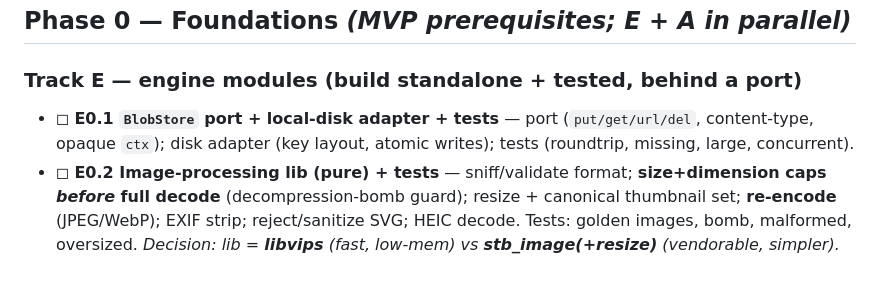
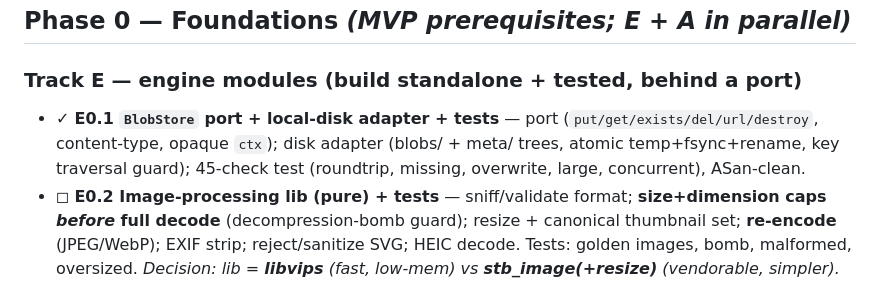
Before and after one commit to exellife/cellar, a Markdown page: docs/build-tasks.md, the part around the change. GitHub-like rendering.

Commit message:
docs(cellar): mark E0.1 (BlobStore) done

```diff
--- a/docs/build-tasks.md
+++ b/docs/build-tasks.md
@@ -18,8 +18,9 @@
 ## Phase 0 — Foundations *(MVP prerequisites; E + A in parallel)*
 
 ### Track E — engine modules (build standalone + tested, behind a port)
-- ◻ **E0.1 `BlobStore` port + local-disk adapter + tests** — port (`put/get/url/del`, content-type,
-  opaque `ctx`); disk adapter (key layout, atomic writes); tests (roundtrip, missing, large, concurrent).
+- ✓ **E0.1 `BlobStore` port + local-disk adapter + tests** — port (`put/get/exists/del/url/destroy`,
+  content-type, opaque `ctx`); disk adapter (blobs/ + meta/ trees, atomic temp+fsync+rename, key
+  traversal guard); 45-check test (roundtrip, missing, overwrite, large, concurrent), ASan-clean.
 - ◻ **E0.2 Image-processing lib (pure) + tests** — sniff/validate format; **size+dimension caps *before*
   full decode** (decompression-bomb guard); resize + canonical thumbnail set; **re-encode** (JPEG/WebP);
   EXIF strip; reject/sanitize SVG; HEIC decode. Tests: golden images, bomb, malformed, oversized.
```
